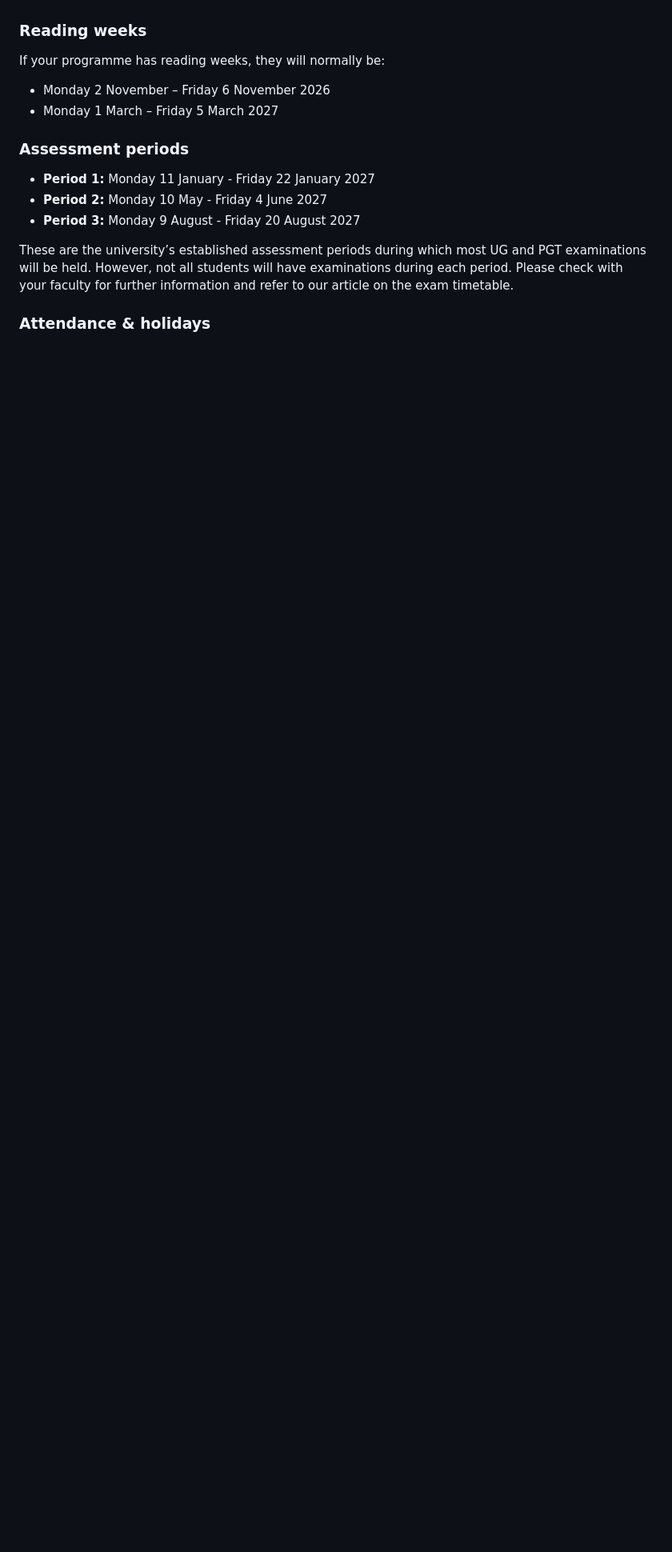
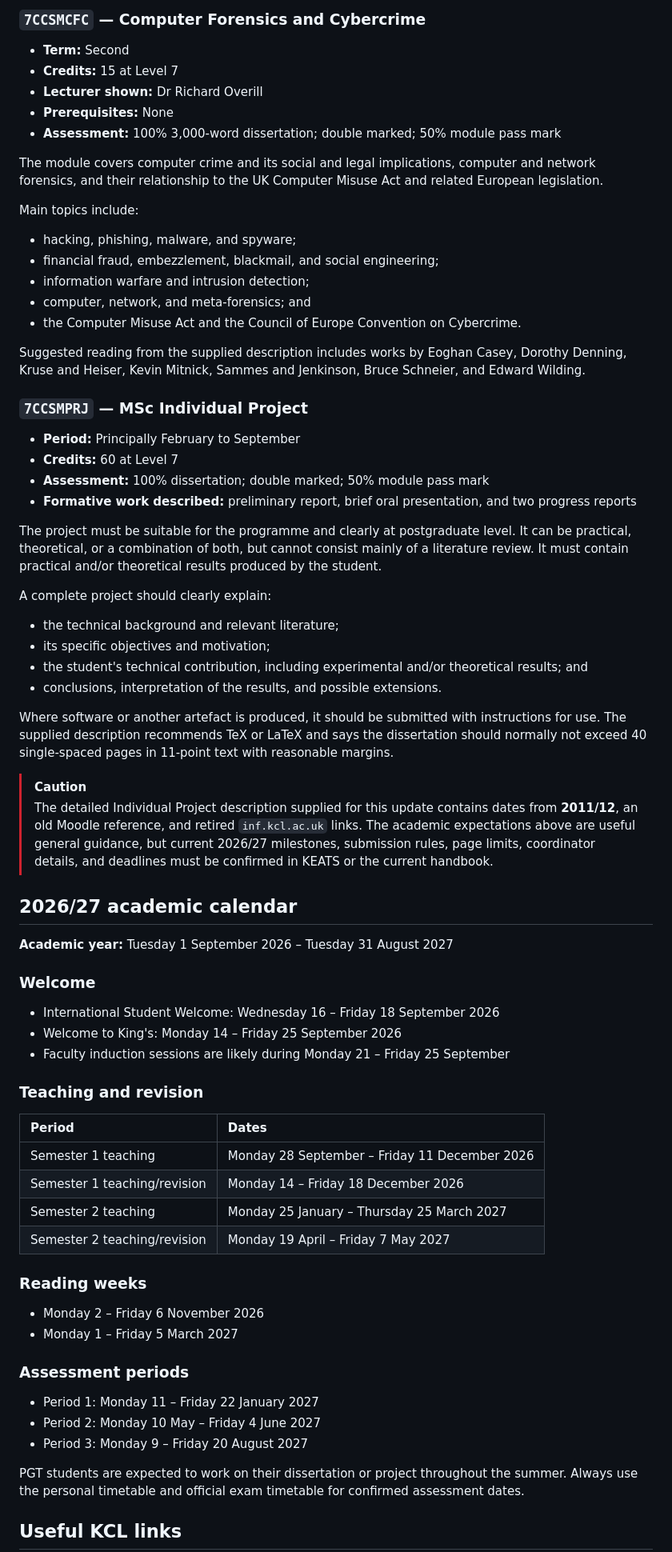
Before and after one commit to umfhero/KCL, a Markdown page: readme.md, the part around one of its changes. Shown at 80% size. Rendered like a GitHub page; blank space fills up the shorter version.

```diff
--- a/readme.md
+++ b/readme.md
@@ -63,18 +115,75 @@ Faculties may hold welcome sessions for some programmes outside of this period.
+### `7CCSMCFC` — Computer Forensics and Cybercrime
+
+- **Term:** Second
+- **Credits:** 15 at Level 7
+- **Lecturer shown:** Dr Richard Overill
+- **Prerequisites:** None
+- **Assessment:** 100% 3,000-word dissertation; double marked; 50% module pass mark
+
+The module covers computer crime and its social and legal implications, computer and network forensics, and their relationship to the UK Computer Misuse Act and related European legislation.
+
+Main topics include:
+
+- hacking, phishing, malware, and spyware;
+- financial fraud, embezzlement, blackmail, and social engineering;
+- information warfare and intrusion detection;
+- computer, network, and meta-forensics; and
+- the Computer Misuse Act and the Council of Europe Convention on Cybercrime.
+
+Suggested reading from the supplied description includes works by Eoghan Casey, Dorothy Denning, Kruse and Heiser, Kevin Mitnick, Sammes and Jenkinson, Bruce Schneier, and Edward Wilding.
+
+### `7CCSMPRJ` — MSc Individual Project
+
+- **Period:** Principally February to September
+- **Credits:** 60 at Level 7
+- **Assessment:** 100% dissertation; double marked; 50% module pass mark
+- **Formative work described:** preliminary report, brief oral presentation, and two progress reports
+
+The project must be suitable for the programme and clearly at postgraduate level. It can be practical, theoretical, or a combination of both, but cannot consist mainly of a literature review. It must contain practical and/or theoretical results produced by the student.
+
+A complete project should clearly explain:
+
+- the technical background and relevant literature;
+- its specific objectives and motivation;
+- the student's technical contribution, including experimental and/or theoretical results; and
+- conclusions, interpretation of the results, and possible extensions.
+
+Where software or another artefact is produced, it should be submitted with instructions for use. The supplied description recommends TeX or LaTeX and says the dissertation should normally not exceed 40 single-spaced pages in 11-point text with reasonable margins.
+
+> [!CAUTION]
+> The detailed Individual Project description supplied for this update contains dates from **2011/12**, an old Moodle reference, and retired `inf.kcl.ac.uk` links. The academic expectations above are useful general guidance, but current 2026/27 milestones, submission rules, page limits, coordinator details, and deadlines must be confirmed in KEATS or the current handbook.
+
+## 2026/27 academic calendar
+
+**Academic year:** Tuesday 1 September 2026 – Tuesday 31 August 2027
+
+### Welcome
+
+- International Student Welcome: Wednesday 16 – Friday 18 September 2026
+- Welcome to King's: Monday 14 – Friday 25 September 2026
+- Faculty induction sessions are likely during Monday 21 – Friday 25 September
+
+### Teaching and revision
+
+| Period | Dates |
+| :-- | :-- |
+| Semester 1 teaching | Monday 28 September – Friday 11 December 2026 |
+| Semester 1 teaching/revision | Monday 14 – Friday 18 December 2026 |
+| Semester 2 teaching | Monday 25 January – Thursday 25 March 2027 |
+| Semester 2 teaching/revision | Monday 19 April – Friday 7 May 2027 |
 
 ### Reading weeks
 
-If your programme has reading weeks, they will normally be:
-
-- Monday 2 November – Friday 6 November 2026
-- Monday 1 March – Friday 5 March 2027
+- Monday 2 – Friday 6 November 2026
+- Monday 1 – Friday 5 March 2027
 
 ### Assessment periods
 
-- **Period 1:** Monday 11 January - Friday 22 January 2027
-- **Period 2:** Monday 10 May - Friday 4 June 2027
-- **Period 3:** Monday 9 August - Friday 20 August 2027
+- Period 1: Monday 11 – Friday 22 January 2027
+- Period 2: Monday 10 May – Friday 4 June 2027
+- Period 3: Monday 9 – Friday 20 August 2027
 
-These are the university’s established assessment periods during which most UG and PGT examinations will be held. However, not all students will have examinations during each period. Please check with your faculty for further information and refer to our article on the exam timetable.
+PGT students are expected to work on their dissertation or project throughout the summer. Always use the personal timetable and official exam timetable for confirmed assessment dates.
 
-### Attendance & holidays
+## Useful KCL links
 
```
Also changed, not shown: other parts of readme.md (+127 -190 lines).
